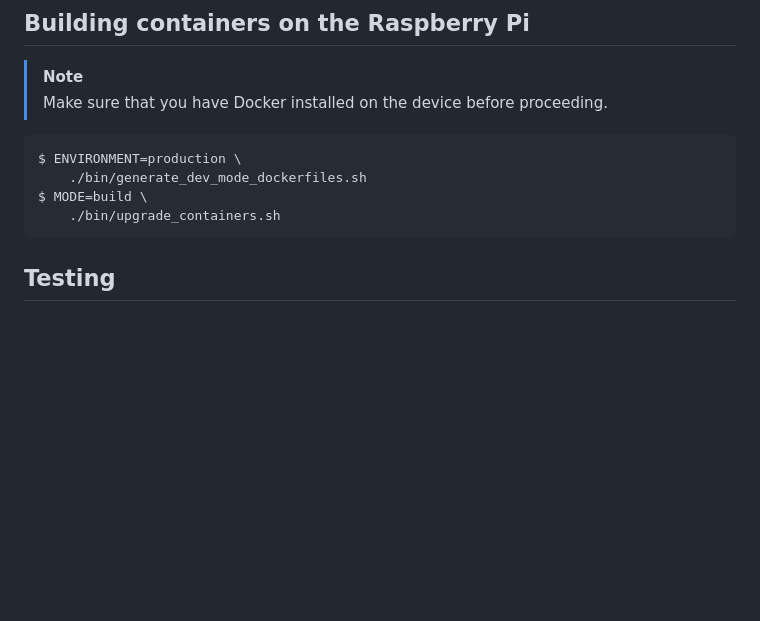
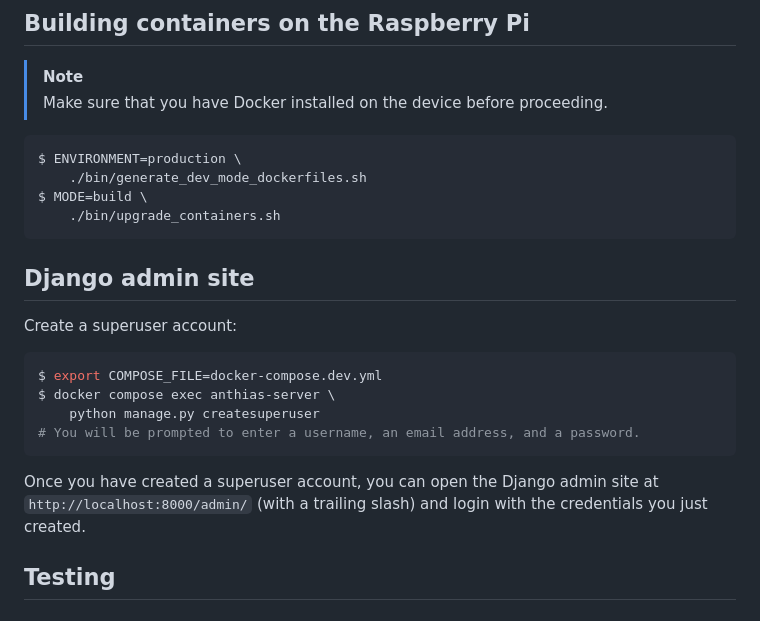
Before and after one commit to Screenly/Anthias, a Markdown page: docs/developer-documentation.md, the part around the change. GitHub-like rendering; blank space fills up the shorter version.

Commit message:
docs: add guide on how to get started with the admin site

````diff
--- a/docs/developer-documentation.md
+++ b/docs/developer-documentation.md
@@ -69,6 +69,21 @@ $ ENVIRONMENT=production \
 $ MODE=build \
     ./bin/upgrade_containers.sh
 ```
+
+## Django admin site
+
+Create a superuser account:
+
+```bash
+$ export COMPOSE_FILE=docker-compose.dev.yml
+$ docker compose exec anthias-server \
+    python manage.py createsuperuser
+# You will be prompted to enter a username, an email address, and a password.
+```
+
+Once you have created a superuser account, you can open the Django admin site at `http://localhost:8000/admin/` (with a trailing slash)
+and login with the credentials you just created.
+
 
 ## Testing
 ### Running the unit tests
````
